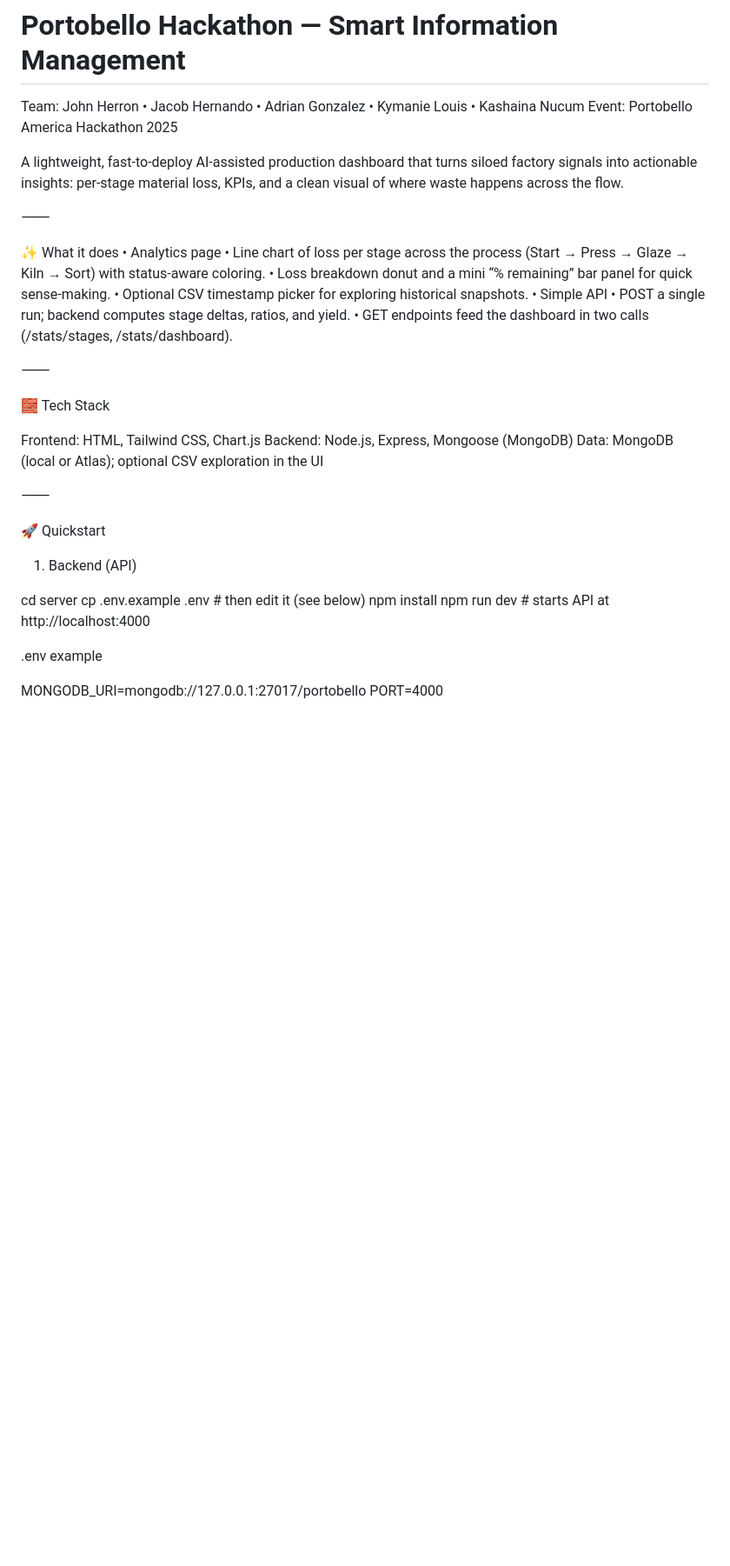
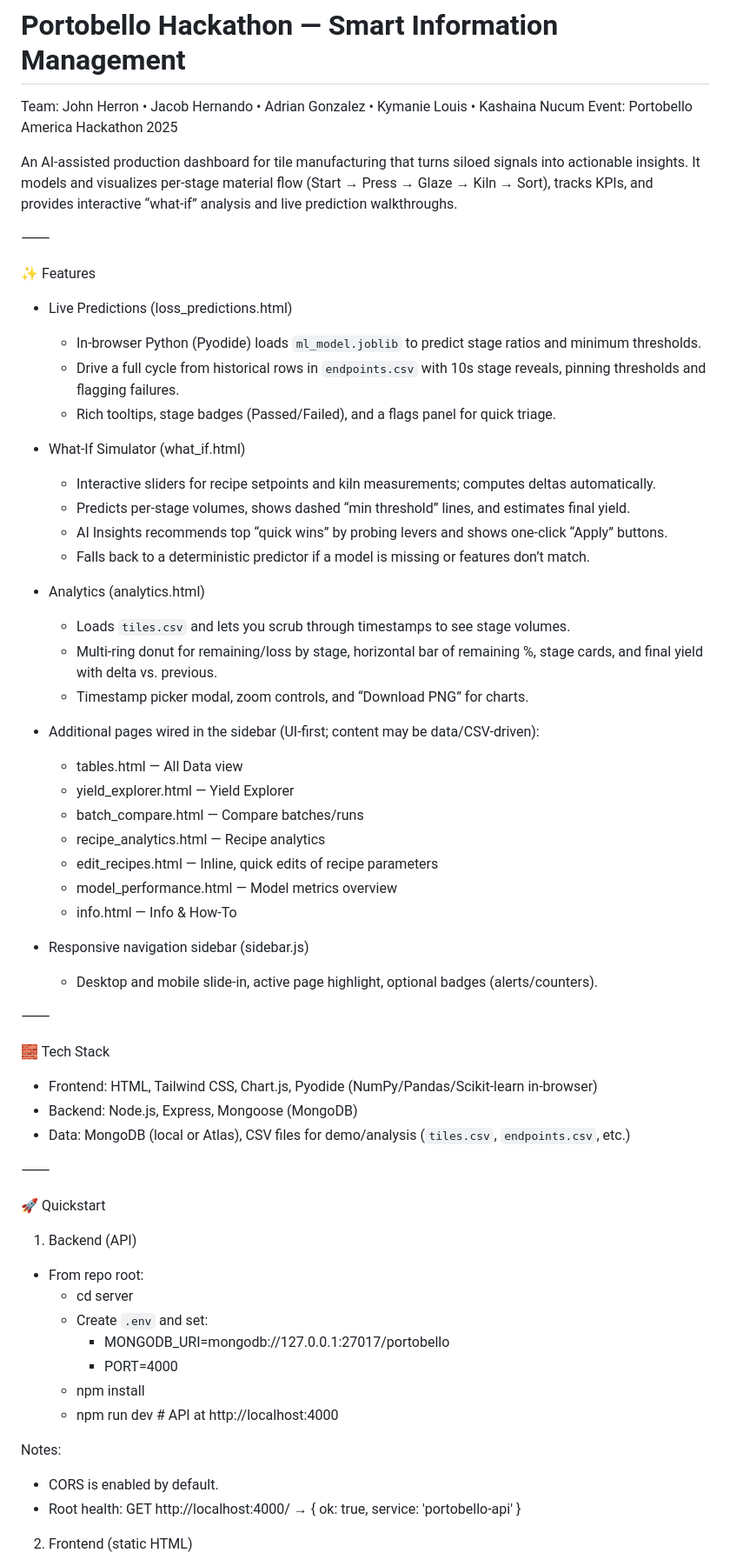
Before and after one commit to PortobelloHackathon/Portobello-Hackathon, a Markdown page: docs/README.md, the part around the change printed below. Shown: that part at 87% size. Drawn GitHub-style; blank space fills up the shorter version.

```diff
--- a/docs/README.md
+++ b/docs/README.md
@@ -5,26 +5,47 @@
 Team: John Herron • Jacob Hernando • Adrian Gonzalez • Kymanie Louis • Kashaina Nucum
 Event: Portobello America Hackathon 2025
 
-A lightweight, fast-to-deploy AI-assisted production dashboard that turns siloed factory signals into actionable insights: per-stage material loss, KPIs, and a clean visual of where waste happens across the flow.
+An AI-assisted production dashboard for tile manufacturing that turns siloed signals into actionable insights. It models and visualizes per-stage material flow (Start → Press → Glaze → Kiln → Sort), tracks KPIs, and provides interactive “what-if” analysis and live prediction walkthroughs.
 
 ⸻
 
-✨ What it does
-	•	Analytics page
-	•	Line chart of loss per stage across the process (Start → Press → Glaze → Kiln → Sort) with status-aware coloring.
-	•	Loss breakdown donut and a mini “% remaining” bar panel for quick sense-making.
-	•	Optional CSV timestamp picker for exploring historical snapshots.
-	•	Simple API
-	•	POST a single run; backend computes stage deltas, ratios, and yield.
-	•	GET endpoints feed the dashboard in two calls (/stats/stages, /stats/dashboard).
+✨ Features
+
+- Live Predictions (loss_predictions.html)
+  - In-browser Python (Pyodide) loads `ml_model.joblib` to predict stage ratios and minimum thresholds.
+  - Drive a full cycle from historical rows in `endpoints.csv` with 10s stage reveals, pinning thresholds and flagging failures.
+  - Rich tooltips, stage badges (Passed/Failed), and a flags panel for quick triage.
+
+- What-If Simulator (what_if.html)
+  - Interactive sliders for recipe setpoints and kiln measurements; computes deltas automatically.
+  - Predicts per-stage volumes, shows dashed “min threshold” lines, and estimates final yield.
+  - AI Insights recommends top “quick wins” by probing levers and shows one-click “Apply” buttons.
+  - Falls back to a deterministic predictor if a model is missing or features don’t match.
+
+- Analytics (analytics.html)
+  - Loads `tiles.csv` and lets you scrub through timestamps to see stage volumes.
+  - Multi-ring donut for remaining/loss by stage, horizontal bar of remaining %, stage cards, and final yield with delta vs. previous.
+  - Timestamp picker modal, zoom controls, and “Download PNG” for charts.
+
+- Additional pages wired in the sidebar (UI-first; content may be data/CSV-driven):
+  - tables.html — All Data view
+  - yield_explorer.html — Yield Explorer
+  - batch_compare.html — Compare batches/runs
+  - recipe_analytics.html — Recipe analytics
+  - edit_recipes.html — Inline, quick edits of recipe parameters
+  - model_performance.html — Model metrics overview
+  - info.html — Info & How-To
+
+- Responsive navigation sidebar (sidebar.js)
+  - Desktop and mobile slide-in, active page highlight, optional badges (alerts/counters).
 
 ⸻
 
 🧱 Tech Stack
 
-Frontend: HTML, Tailwind CSS, Chart.js
-Backend: Node.js, Express, Mongoose (MongoDB)
-Data: MongoDB (local or Atlas); optional CSV exploration in the UI
+- Frontend: HTML, Tailwind CSS, Chart.js, Pyodide (NumPy/Pandas/Scikit-learn in-browser)
+- Backend: Node.js, Express, Mongoose (MongoDB)
+- Data: MongoDB (local or Atlas), CSV files for demo/analysis (`tiles.csv`, `endpoints.csv`, etc.)
 
 ⸻
 
@@ -32,13 +53,17 @@ Data: MongoDB (local or Atlas); optional CSV exploration in the UI
 
 1) Backend (API)
 
-cd server
-cp .env.example .env   # then edit it (see below)
-npm install
-npm run dev            # starts API at http://localhost:4000
+- From repo root:
+  - cd server
+  - Create `.env` and set:
+    - MONGODB_URI=mongodb://127.0.0.1:27017/portobello
+    - PORT=4000
+  - npm install
+  - npm run dev   # API at http://localhost:4000
 
-.env example
+Notes:
+- CORS is enabled by default.
+- Root health: GET http://localhost:4000/ → { ok: true, service: 'portobello-api' }
 
-MONGODB_URI=mongodb://127.0.0.1:27017/portobello
-PORT=4000
+2) Frontend (static HTML)
 
```
Also changed, not shown: other parts of docs/README.md (+98 -53 lines).
